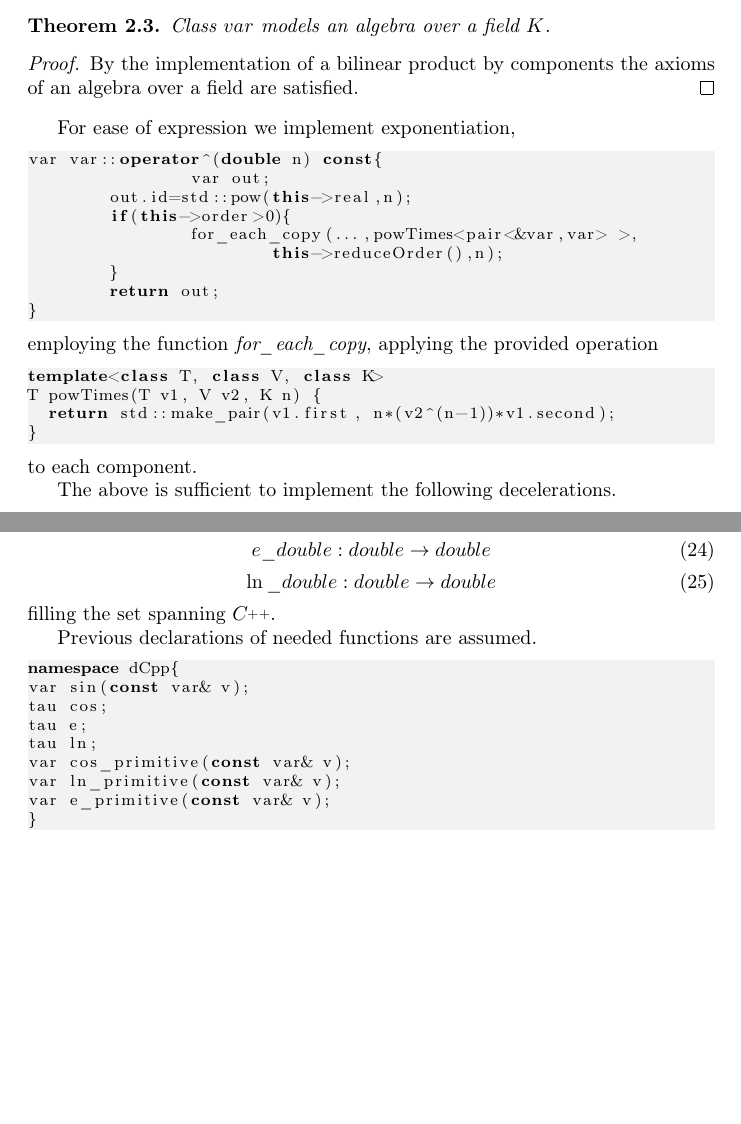
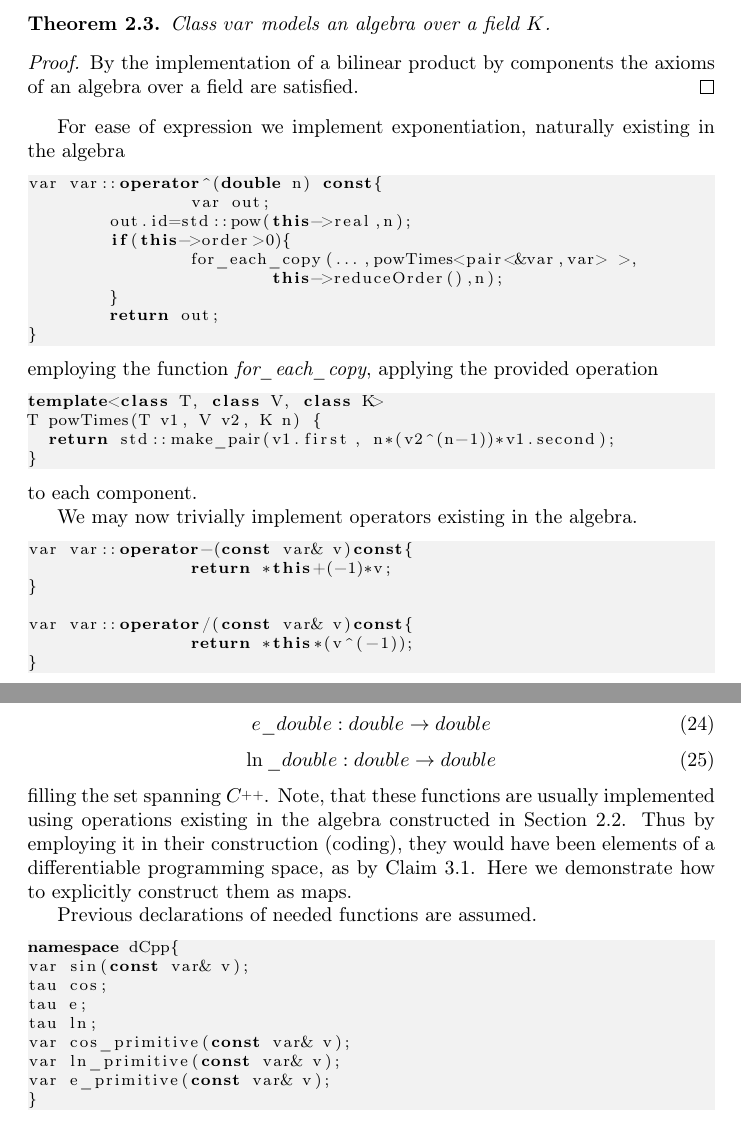
Before and after one commit to ZigaSajovic/dCpp, a LaTeX paper (paper/dC++.tex): two parts of pages 5 and 8 of 10, joined at a grey line, cut so that both start at the same text, the shorter picture padded with empty space. Compiled offline with pdfLaTeX.

Commit message:
Example -> Note

```diff
--- a/paper/dC++.tex
+++ b/paper/dC++.tex
@@ -257,7 +255,7 @@ Class $var$ models an algebra over a field $K$.
 By the implementation of a bilinear product by components the axioms of an algebra over a field are satisfied.
 \end{proof}
 
-For ease of expression we implement exponentiation,
+For ease of expression we implement exponentiation, naturally existing in the algebra
 
 \begin{lstlisting}
 var var::operator^(double n) const{
@@ -279,7 +277,18 @@ T powTimes(T v1, V v2, K n) {
 \end{lstlisting}
 to each component.
 
-The above is sufficient to implement the following decelerations.
+We may now trivially implement operators existing in the algebra.
+
+\begin{lstlisting}
+var var::operator-(const var& v)const{
+		return *this+(-1)*v;
+}
+
+var var::operator/(const var& v)const{
+		return *this*(v^(-1));
+}
+\end{lstlisting}
+
 \begin{lstlisting}
 var operator*(double n)const;
 var operator+(double n)const;
@@ -429,7 +439,7 @@ e\_double:double\to double
 \begin{equation}
 \ln\_double:double\to double
 \end{equation}
-filling the set spanning $\CC$.
+filling the set spanning $\CC$. Note, that these functions are usually implemented using operations existing in the algebra constructed in Section \ref{sec:Algebra}. Thus by employing it in their construction (coding), they would have been elements of a differentiable programming space, as by Claim \ref{trd:library}. Here we demonstrate how to explicitly construct them as maps.
 
 Previous declarations of needed functions are assumed.
 
```
Also changed, not shown: paper/dC++.tex (10 more changed lines).
